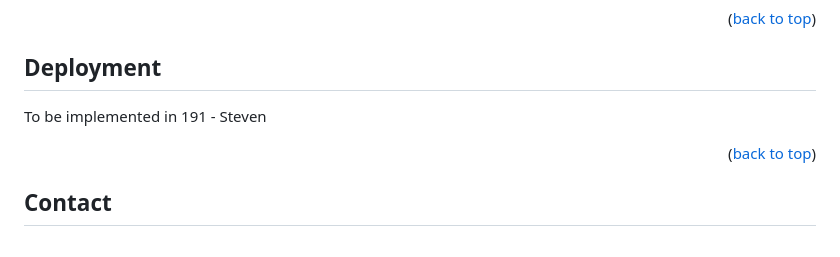
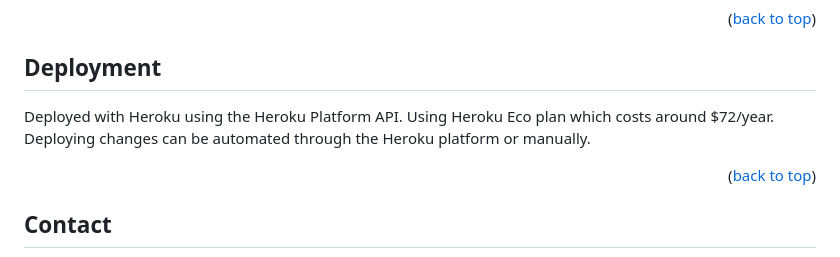
Before and after one commit to samialhamad/pattiesangels, a Markdown page: README.md, the part around the change. Drawn GitHub-style.

```diff
--- a/README.md
+++ b/README.md
@@ -198,7 +198,7 @@ After writing your unit test, when you go to the tests.html linked above, it wil
 
 ## Deployment
 
-To be implemented in 191 - Steven
+Deployed with Heroku using the Heroku Platform API. Using Heroku Eco plan which costs around $72/year. Deploying changes can be automated through the Heroku platform or manually.
 
 <p align="right">(<a href="#readme-top">back to top</a>)</p>
 
```
